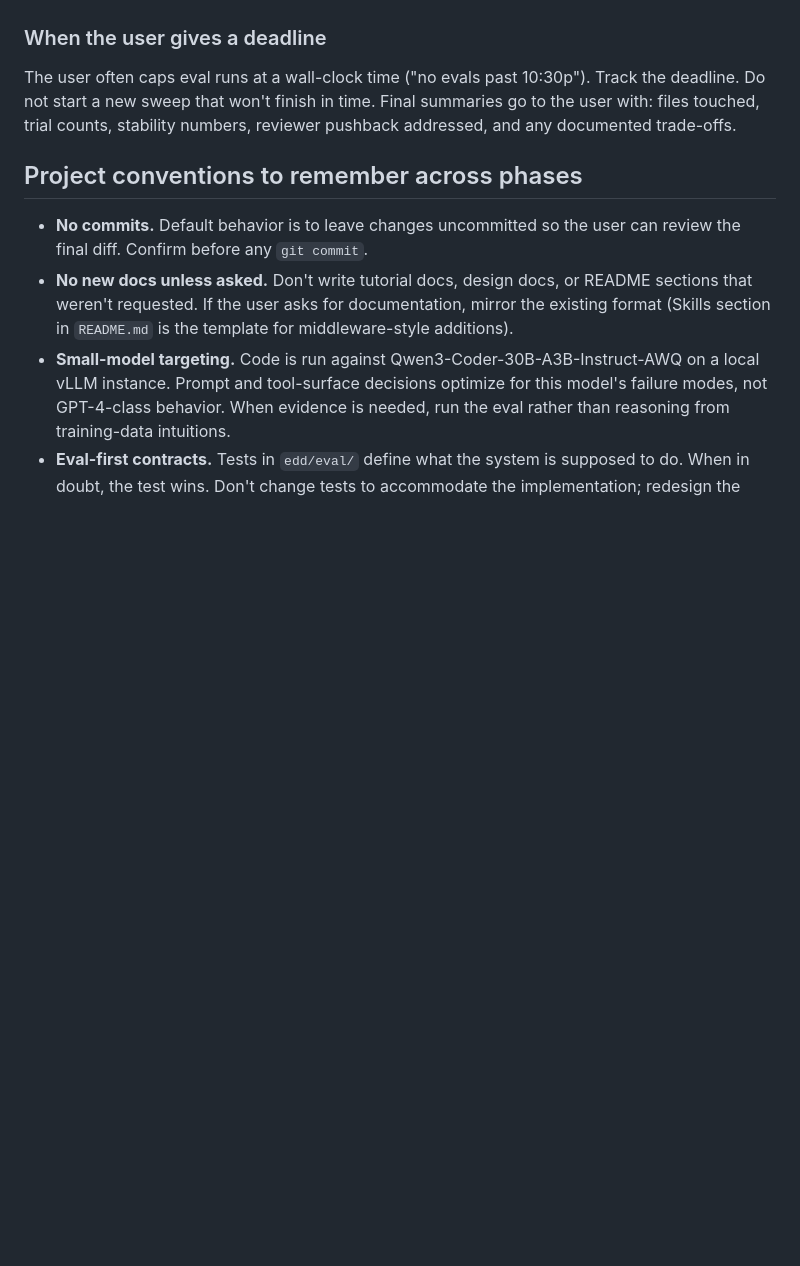
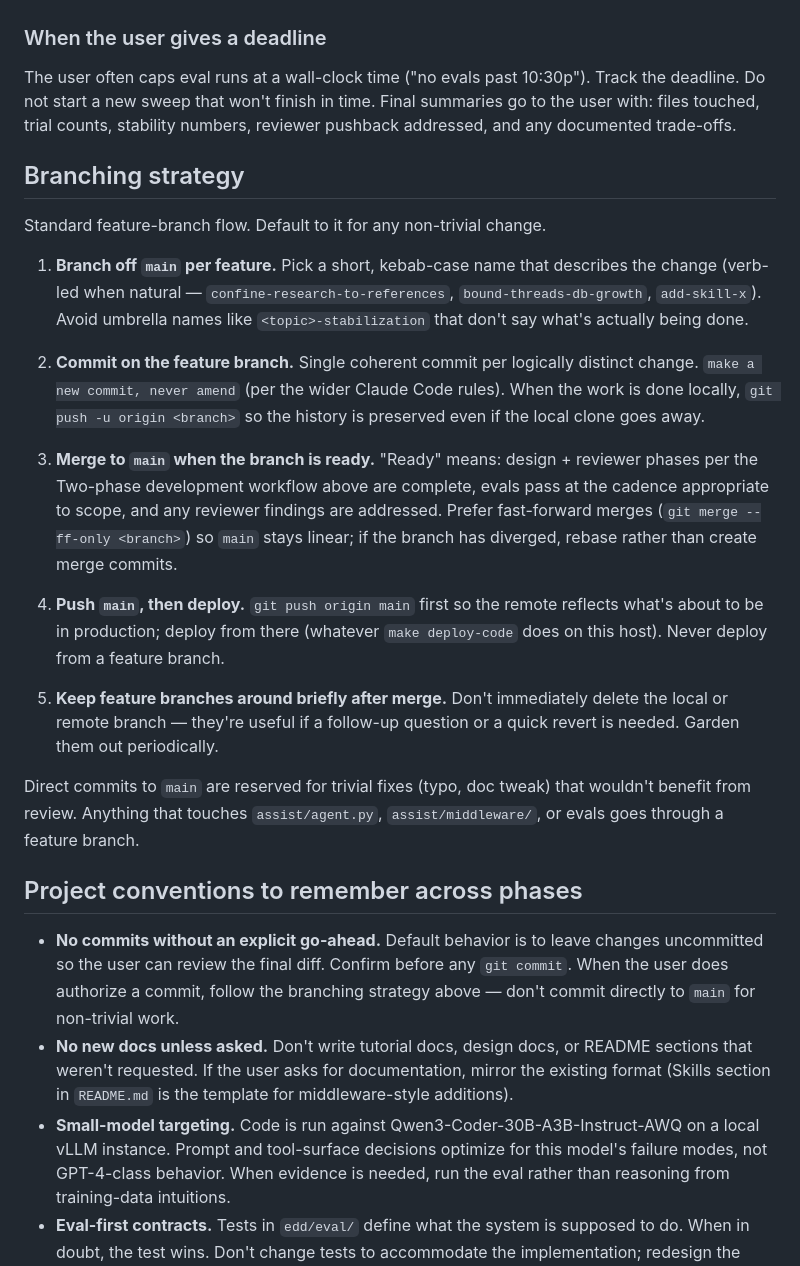
Before and after one commit to pierrel/assist, a Markdown page: CLAUDE.md, the part around the change. Drawn GitHub-style; blank space fills up the shorter version.

Commit message:
CLAUDE.md: document the feature-branch flow
Standard feature-branch flow for non-trivial changes: branch off main
with a descriptive name, commit + push, merge to main only when the
two-phase workflow + relevant evals are clean, then deploy from main.
Reserves direct main commits for trivial fixes only.

Co-Authored-By: Claude Opus 4.7 (1M context) <noreply@anthropic.com>

```diff
--- a/CLAUDE.md
+++ b/CLAUDE.md
@@ -47,9 +47,25 @@ Treat any drop in pass rate compared to the prior step as a regression; investig
 
 The user often caps eval runs at a wall-clock time ("no evals past 10:30p"). Track the deadline. Do not start a new sweep that won't finish in time. Final summaries go to the user with: files touched, trial counts, stability numbers, reviewer pushback addressed, and any documented trade-offs.
 
+## Branching strategy
+
+Standard feature-branch flow.  Default to it for any non-trivial change.
+
+1. **Branch off `main` per feature.**  Pick a short, kebab-case name that describes the change (verb-led when natural — `confine-research-to-references`, `bound-threads-db-growth`, `add-skill-x`).  Avoid umbrella names like `<topic>-stabilization` that don't say what's actually being done.
+
+2. **Commit on the feature branch.**  Single coherent commit per logically distinct change.  `make a new commit, never amend` (per the wider Claude Code rules).  When the work is done locally, `git push -u origin <branch>` so the history is preserved even if the local clone goes away.
+
+3. **Merge to `main` when the branch is ready.**  "Ready" means: design + reviewer phases per the Two-phase development workflow above are complete, evals pass at the cadence appropriate to scope, and any reviewer findings are addressed.  Prefer fast-forward merges (`git merge --ff-only <branch>`) so `main` stays linear; if the branch has diverged, rebase rather than create merge commits.
+
+4. **Push `main`, then deploy.**  `git push origin main` first so the remote reflects what's about to be in production; deploy from there (whatever `make deploy-code` does on this host).  Never deploy from a feature branch.
+
+5. **Keep feature branches around briefly after merge.**  Don't immediately delete the local or remote branch — they're useful if a follow-up question or a quick revert is needed.  Garden them out periodically.
+
+Direct commits to `main` are reserved for trivial fixes (typo, doc tweak) that wouldn't benefit from review.  Anything that touches `assist/agent.py`, `assist/middleware/`, or evals goes through a feature branch.
+
 ## Project conventions to remember across phases
 
-- **No commits.** Default behavior is to leave changes uncommitted so the user can review the final diff. Confirm before any `git commit`.
+- **No commits without an explicit go-ahead.** Default behavior is to leave changes uncommitted so the user can review the final diff. Confirm before any `git commit`.  When the user does authorize a commit, follow the branching strategy above — don't commit directly to `main` for non-trivial work.
 - **No new docs unless asked.** Don't write tutorial docs, design docs, or README sections that weren't requested. If the user asks for documentation, mirror the existing format (Skills section in `README.md` is the template for middleware-style additions).
 - **Small-model targeting.** Code is run against Qwen3-Coder-30B-A3B-Instruct-AWQ on a local vLLM instance. Prompt and tool-surface decisions optimize for this model's failure modes, not GPT-4-class behavior. When evidence is needed, run the eval rather than reasoning from training-data intuitions.
 - **Eval-first contracts.** Tests in `edd/eval/` define what the system is supposed to do. When in doubt, the test wins. Don't change tests to accommodate the implementation; redesign the implementation to satisfy the existing tests.
```
